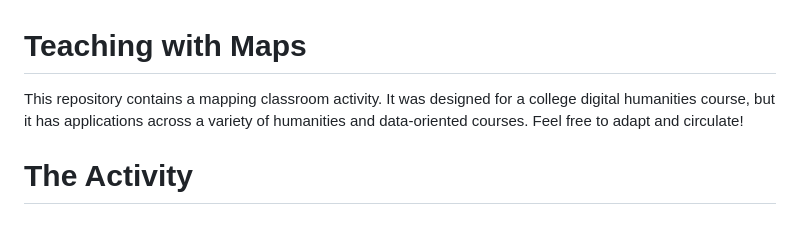
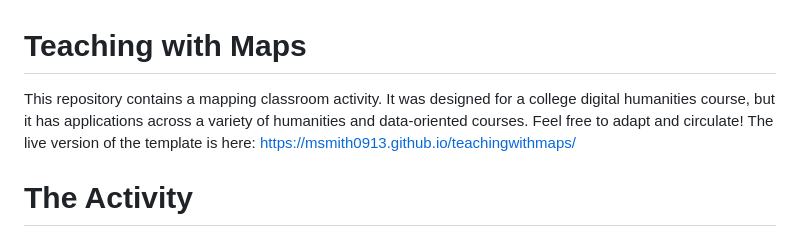
Before and after one commit to msmith0913/teachingwithmaps, a Markdown page: README.md, the part around the change. GitHub-like rendering.

```diff
--- a/README.md
+++ b/README.md
@@ -1,6 +1,6 @@
 # Teaching with Maps
 
-This repository contains a mapping classroom activity. It was designed for a college digital humanities course, but it has applications across a variety of humanities and data-oriented courses. Feel free to adapt and circulate!
+This repository contains a mapping classroom activity. It was designed for a college digital humanities course, but it has applications across a variety of humanities and data-oriented courses. Feel free to adapt and circulate! The live version of the template is here: https://msmith0913.github.io/teachingwithmaps/
 
 # The Activity
 
```
